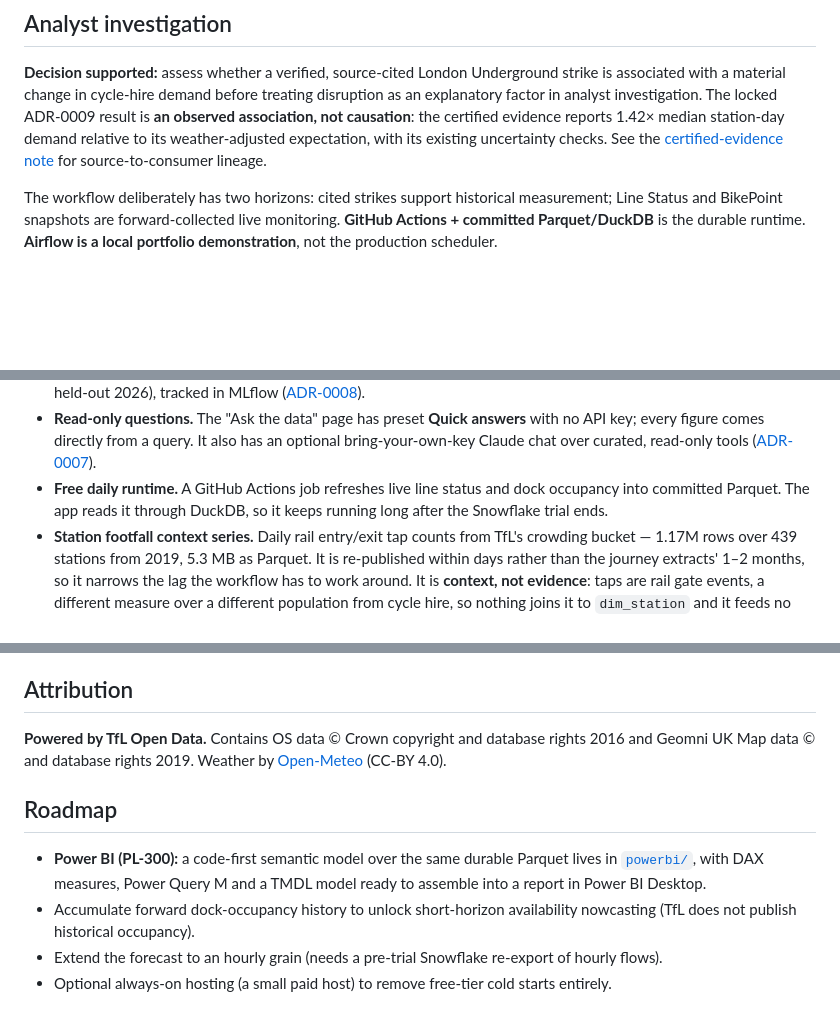
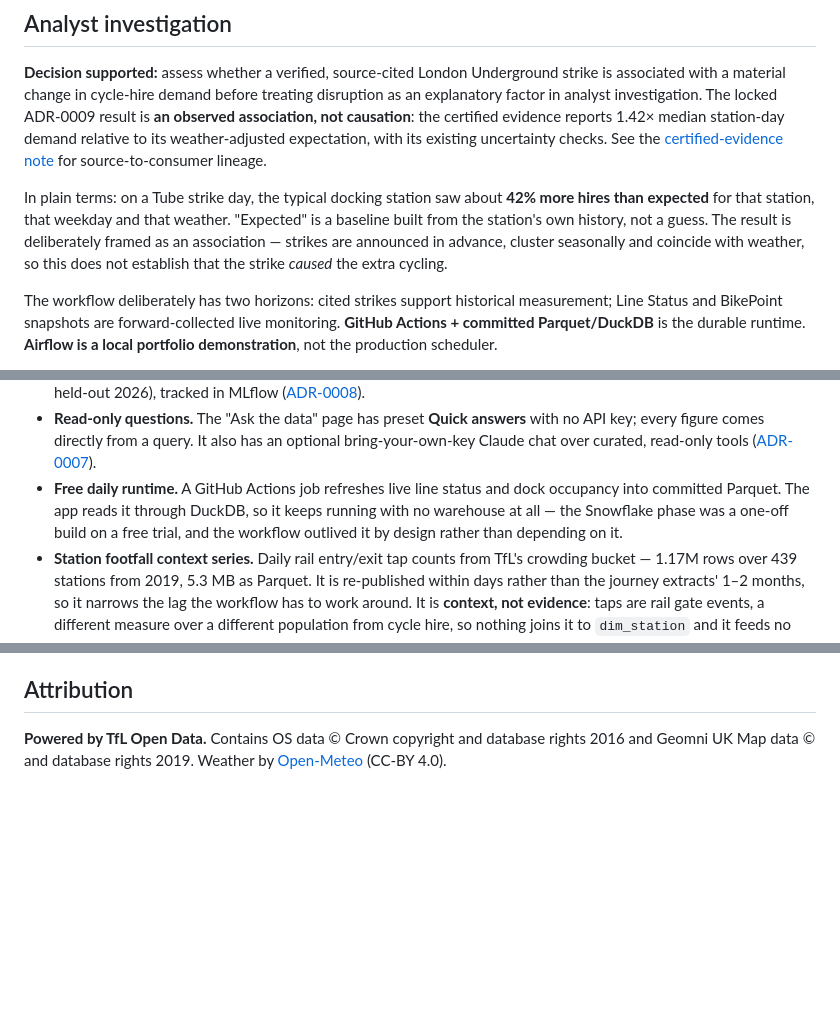
Before and after one commit to rosscyking1115/tfl-data-engineering, a Markdown page: README.md, 3 parts joined by grey strips. Rendered like a GitHub page; blank space fills up the shorter version.

```diff
--- a/README.md
+++ b/README.md
@@ -19,6 +19,12 @@ factor in analyst investigation. The locked ADR-0009 result is **an observed ass
 causation**: the certified evidence reports 1.42× median station-day demand relative to its
 weather-adjusted expectation, with its existing uncertainty checks. See the
 [certified-evidence note](docs/certified_evidence.md) for source-to-consumer lineage.
+
+In plain terms: on a Tube strike day, the typical docking station saw about **42% more hires than
+expected** for that station, that weekday and that weather. "Expected" is a baseline built from the
+station's own history, not a guess. The result is deliberately framed as an association — strikes
+are announced in advance, cluster seasonally and coincide with weather, so this does not establish
+that the strike *caused* the extra cycling.
 
 The workflow deliberately has two horizons: cited strikes support historical measurement; Line
 Status and BikePoint snapshots are forward-collected live monitoring. **GitHub Actions + committed
@@ -95,8 +102,9 @@ the median was **1.42×** a weather-adjusted baseline.
   optional bring-your-own-key Claude chat over curated, read-only tools
   ([ADR-0007](docs/adr/ADR-0007-qa-assistant-tool-calling.md)).
 - **Free daily runtime.** A GitHub Actions job refreshes live line status and dock
-  occupancy into committed Parquet. The app reads it through DuckDB, so it keeps
-  running long after the Snowflake trial ends.
+  occupancy into committed Parquet. The app reads it through DuckDB, so it keeps running with no
+  warehouse at all — the Snowflake phase was a one-off build on a free trial, and the workflow
+  outlived it by design rather than depending on it.
 - **Station footfall context series.** Daily rail entry/exit tap counts from TfL's crowding
   bucket — 1.17M rows over 439 stations from 2019, 5.3 MB as Parquet. It is re-published within
   days rather than the journey extracts' 1–2 months, so it narrows the lag the workflow has to
@@ -344,13 +365,3 @@ conformance claim is made, and DuckDB/Spark `0.2.0` remains the supported suite.
 **Powered by TfL Open Data.** Contains OS data © Crown copyright and database rights 2016 and
 Geomni UK Map data © and database rights 2019. Weather by [Open-Meteo](https://open-meteo.com/)
 (CC-BY 4.0).
-
-## Roadmap
-
-- **Power BI (PL-300):** a code-first semantic model over the same durable Parquet lives in
-  [`powerbi/`](powerbi/), with DAX measures, Power Query M and a TMDL model ready to assemble into a
-  report in Power BI Desktop.
-- Accumulate forward dock-occupancy history to unlock short-horizon availability nowcasting
-  (TfL does not publish historical occupancy).
-- Extend the forecast to an hourly grain (needs a pre-trial Snowflake re-export of hourly flows).
-- Optional always-on hosting (a small paid host) to remove free-tier cold starts entirely.
```
Also changed, not shown: other parts of README.md (+26 -12 lines).
